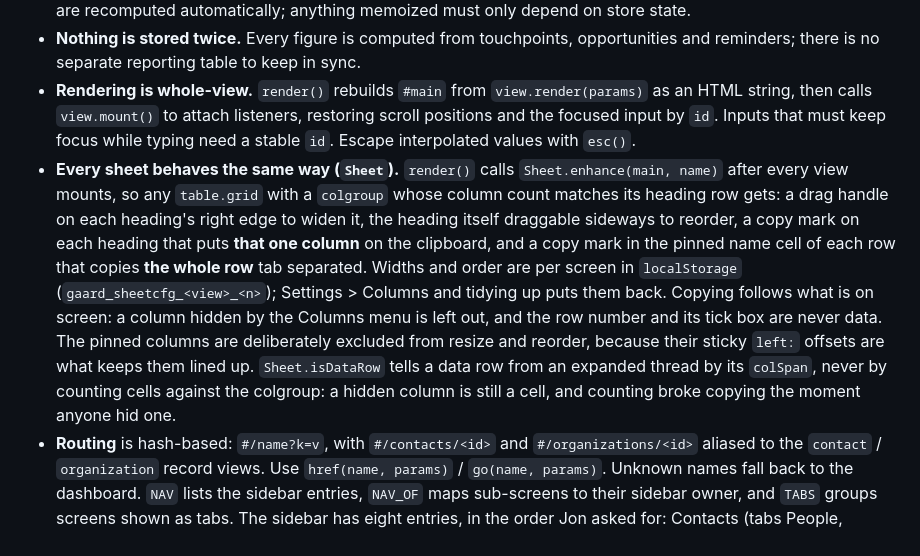
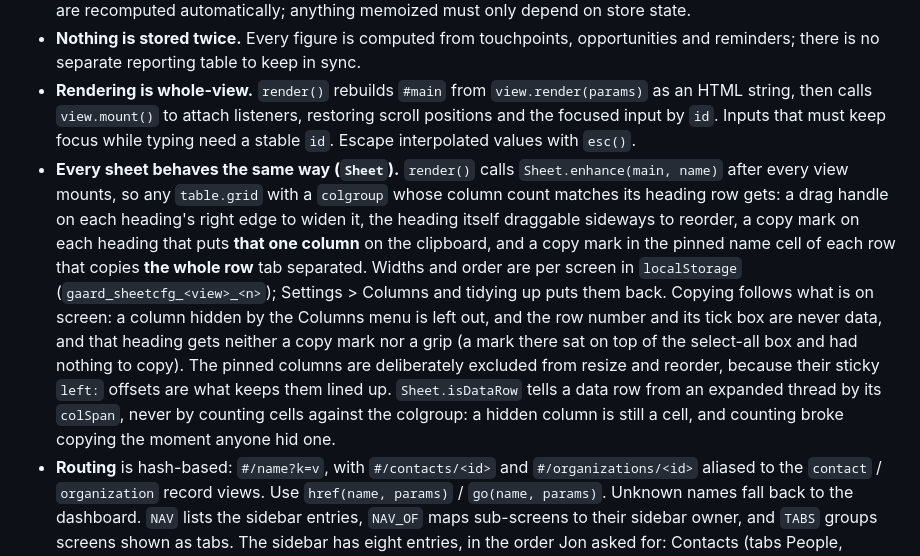
Before and after one commit to Gaard-Capital/gaard-crm, a Markdown page: CLAUDE.md, the part around one of its changes. Rendered like a GitHub page.

Commit message:
CLAUDE.md and MANUAL.md: notices clear when opened, the period picker on KPIs as well as the Dashboard, the credit switch only on KPIs and Pipeline, no copy mark on the row-number heading

```diff
--- a/CLAUDE.md
+++ b/CLAUDE.md
@@ -71,7 +71,7 @@ Navigate by the section banners (`SECTION 1.` … `SECTION 8.`) and the view ban
 - **Caching is keyed on `Store.version`.** `memo(fn)` caches until the next commit, so derived indexes and metrics are recomputed automatically; anything memoized must only depend on store state.
 - **Nothing is stored twice.** Every figure is computed from touchpoints, opportunities and reminders; there is no separate reporting table to keep in sync.
 - **Rendering is whole-view.** `render()` rebuilds `#main` from `view.render(params)` as an HTML string, then calls `view.mount()` to attach listeners, restoring scroll positions and the focused input by `id`. Inputs that must keep focus while typing need a stable `id`. Escape interpolated values with `esc()`.
-- **Every sheet behaves the same way (`Sheet`).** `render()` calls `Sheet.enhance(main, name)` after every view mounts, so any `table.grid` with a `colgroup` whose column count matches its heading row gets: a drag handle on each heading's right edge to widen it, the heading itself draggable sideways to reorder, a copy mark on each heading that puts **that one column** on the clipboard, and a copy mark in the pinned name cell of each row that copies **the whole row** tab separated. Widths and order are per screen in `localStorage` (`gaard_sheetcfg_<view>_<n>`); Settings > Columns and tidying up puts them back. Copying follows what is on screen: a column hidden by the Columns menu is left out, and the row number and its tick box are never data. The pinned columns are deliberately excluded from resize and reorder, because their sticky `left:` offsets are what keeps them lined up. `Sheet.isDataRow` tells a data row from an expanded thread by its `colSpan`, never by counting cells against the colgroup: a hidden column is still a cell, and counting broke copying the moment anyone hid one.
+- **Every sheet behaves the same way (`Sheet`).** `render()` calls `Sheet.enhance(main, name)` after every view mounts, so any `table.grid` with a `colgroup` whose column count matches its heading row gets: a drag handle on each heading's right edge to widen it, the heading itself draggable sideways to reorder, a copy mark on each heading that puts **that one column** on the clipboard, and a copy mark in the pinned name cell of each row that copies **the whole row** tab separated. Widths and order are per screen in `localStorage` (`gaard_sheetcfg_<view>_<n>`); Settings > Columns and tidying up puts them back. Copying follows what is on screen: a column hidden by the Columns menu is left out, and the row number and its tick box are never data, and that heading gets neither a copy mark nor a grip (a mark there sat on top of the select-all box and had nothing to copy). The pinned columns are deliberately excluded from resize and reorder, because their sticky `left:` offsets are what keeps them lined up. `Sheet.isDataRow` tells a data row from an expanded thread by its `colSpan`, never by counting cells against the colgroup: a hidden column is still a cell, and counting broke copying the moment anyone hid one.
 - **Routing** is hash-based: `#/name?k=v`, with `#/contacts/<id>` and `#/organizations/<id>` aliased to the `contact` / `organization` record views. Use `href(name, params)` / `go(name, params)`. Unknown names fall back to the dashboard. `NAV` lists the sidebar entries, `NAV_OF` maps sub-screens to their sidebar owner, and `TABS` groups screens shown as tabs. The sidebar has eight entries, in the order Jon asked for: Contacts (tabs People, Organizations, Partners, Newsletter), Import, Mass Email (Send as a batch, Email templates), Follow-ups (One at a time, Client reviews, Client loyalty), Events, RFPs, Dashboard, KPIs (KPIs, Pipeline). Workflow ("How it works") and Settings open from the account menu. A new screen needs a `Views` entry and either a `NAV` row or a place in `NAV_OF`/`TABS`.
 
 ## The database
```
Also changed, not shown: other parts of CLAUDE.md (+2 -2 lines), MANUAL.md (+4 -2 lines).
